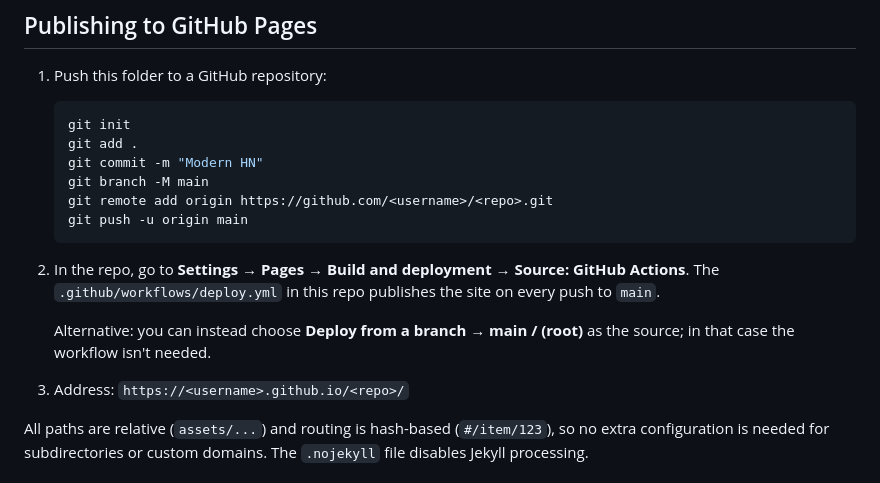
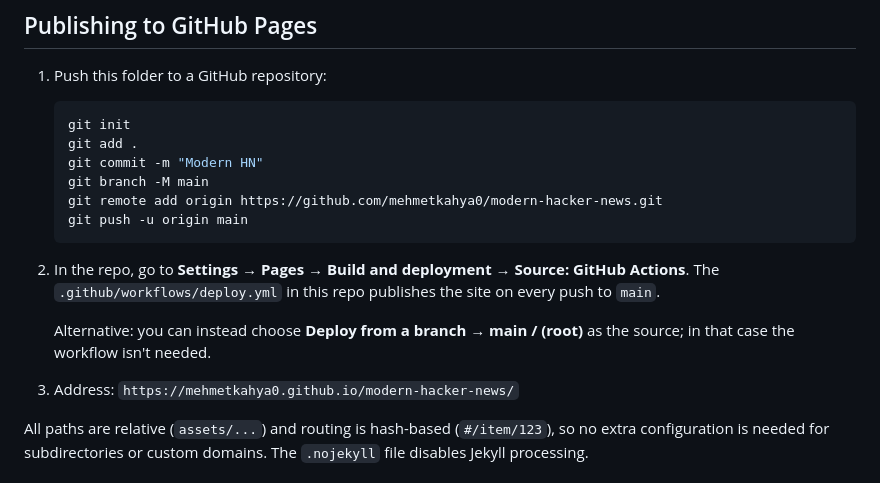
Before and after one commit to mehmetkahya0/modern-hacker-news, a Markdown page: README.md, the part around the change. GitHub-like rendering.

Commit message:
update README.md with correct GitHub repository URL and deployment address

````diff
--- a/README.md
+++ b/README.md
@@ -64,7 +64,7 @@ Then open: <http://localhost:8080>
    git add .
    git commit -m "Modern HN"
    git branch -M main
-   git remote add origin https://github.com/<username>/<repo>.git
+   git remote add origin https://github.com/mehmetkahya0/modern-hacker-news.git
    git push -u origin main
    ```
 
@@ -73,7 +73,7 @@ Then open: <http://localhost:8080>
 
    Alternative: you can instead choose **Deploy from a branch → main / (root)** as the source; in that case the workflow isn't needed.
 
-3. Address: `https://<username>.github.io/<repo>/`
+3. Address: `https://mehmetkahya0.github.io/modern-hacker-news/`
 
 All paths are relative (`assets/...`) and routing is hash-based (`#/item/123`), so no extra configuration is needed for subdirectories or custom domains. The `.nojekyll` file disables Jekyll processing.
 
````
